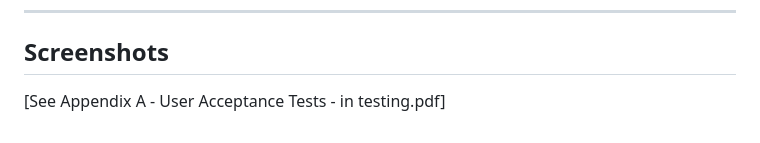
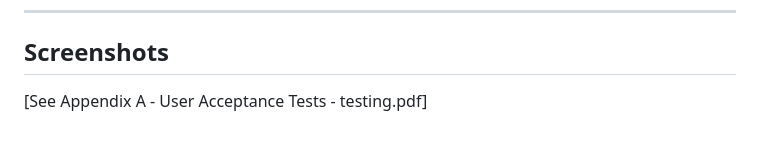
Before and after one commit to 15athompson/Hotel, a Markdown page: README.md, the part around the change. Drawn GitHub-style.

```diff
--- a/README.md
+++ b/README.md
@@ -314,4 +314,4 @@ For questions, issues, or contributions:
 
 ## Screenshots
 
-[See Appendix A - User Acceptance Tests - in testing.pdf]
+[See Appendix A - User Acceptance Tests - testing.pdf]
```
